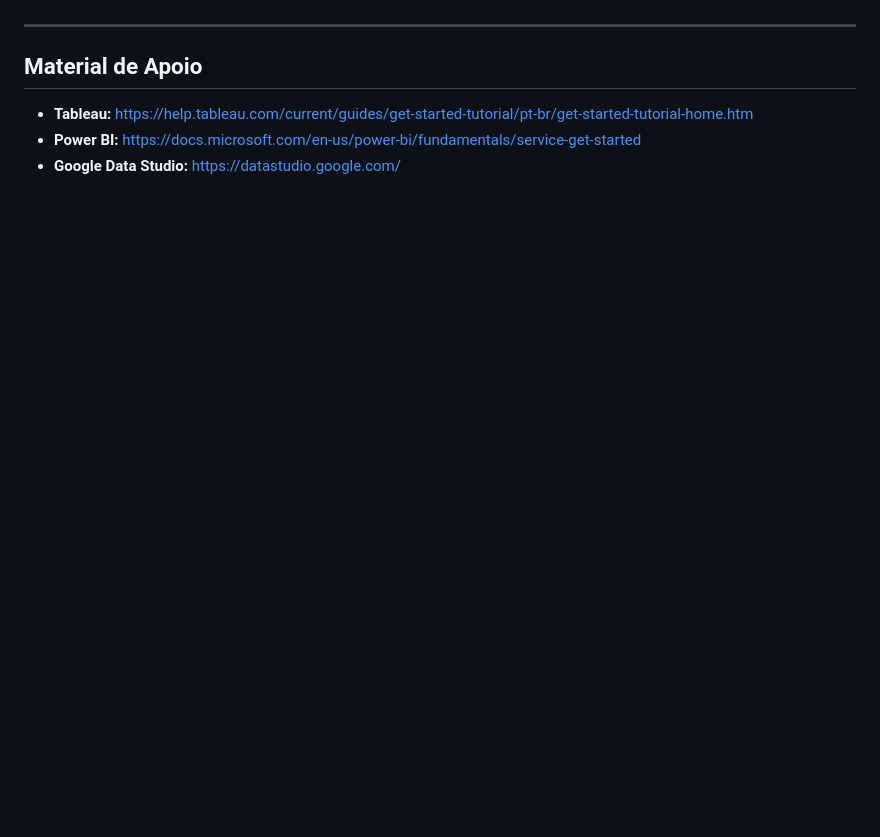
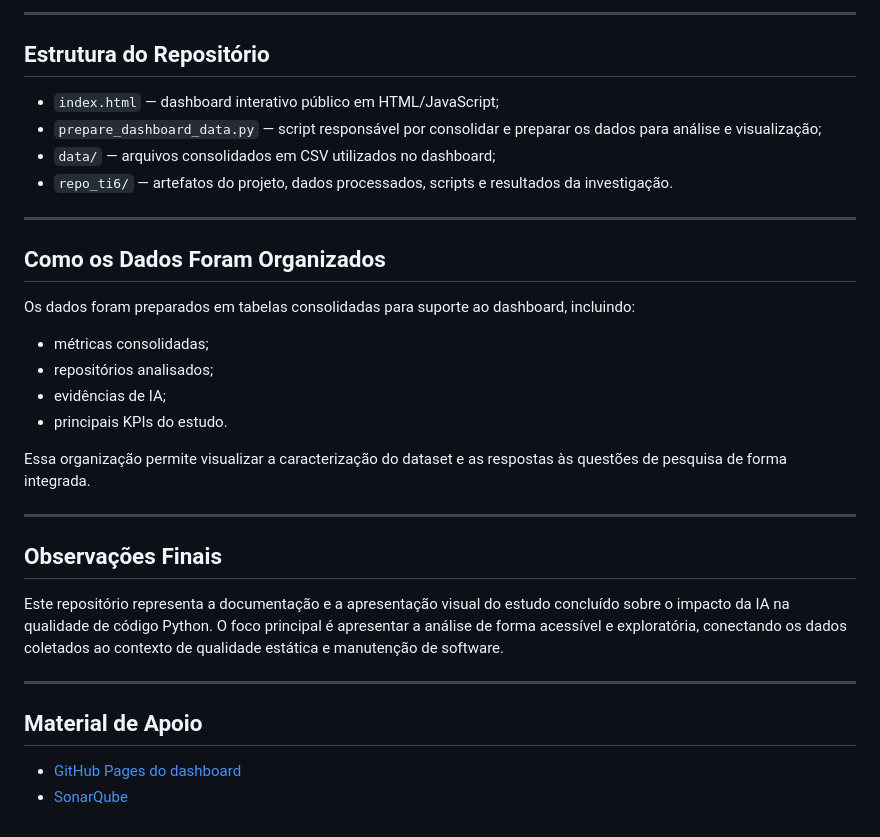
Before and after one commit to PauloRubinger/LAB-04, a Markdown page: README.md, the part around one of its changes. Drawn GitHub-style; blank space fills up the shorter version.

```diff
--- a/README.md
+++ b/README.md
@@ -66,8 +73,34 @@ Para alunos não matriculados em TIS 6, utilizar uma base de dados pública (dad
+---
+
+## Estrutura do Repositório
+
+- `index.html` — dashboard interativo público em HTML/JavaScript;
+- `prepare_dashboard_data.py` — script responsável por consolidar e preparar os dados para análise e visualização;
+- `data/` — arquivos consolidados em CSV utilizados no dashboard;
+- `repo_ti6/` — artefatos do projeto, dados processados, scripts e resultados da investigação.
+
+---
+
+## Como os Dados Foram Organizados
+
+Os dados foram preparados em tabelas consolidadas para suporte ao dashboard, incluindo:
+
+- métricas consolidadas;
+- repositórios analisados;
+- evidências de IA;
+- principais KPIs do estudo.
+
+Essa organização permite visualizar a caracterização do dataset e as respostas às questões de pesquisa de forma integrada.
+
+---
+
+## Observações Finais
+
+Este repositório representa a documentação e a apresentação visual do estudo concluído sobre o impacto da IA na qualidade de código Python. O foco principal é apresentar a análise de forma acessível e exploratória, conectando os dados coletados ao contexto de qualidade estática e manutenção de software.
 
 ---
 
 ## Material de Apoio
 
-- **Tableau:** https://help.tableau.com/current/guides/get-started-tutorial/pt-br/get-started-tutorial-home.htm
-- **Power BI:** https://docs.microsoft.com/en-us/power-bi/fundamentals/service-get-started
-- **Google Data Studio:** https://datastudio.google.com/
+- [GitHub Pages do dashboard](https://paulorubinger.github.io/LAB-04/)
+- [SonarQube](https://www.sonarsource.com/products/sonarqube/)
```
Also changed, not shown: other parts of README.md (+45 -38 lines).
